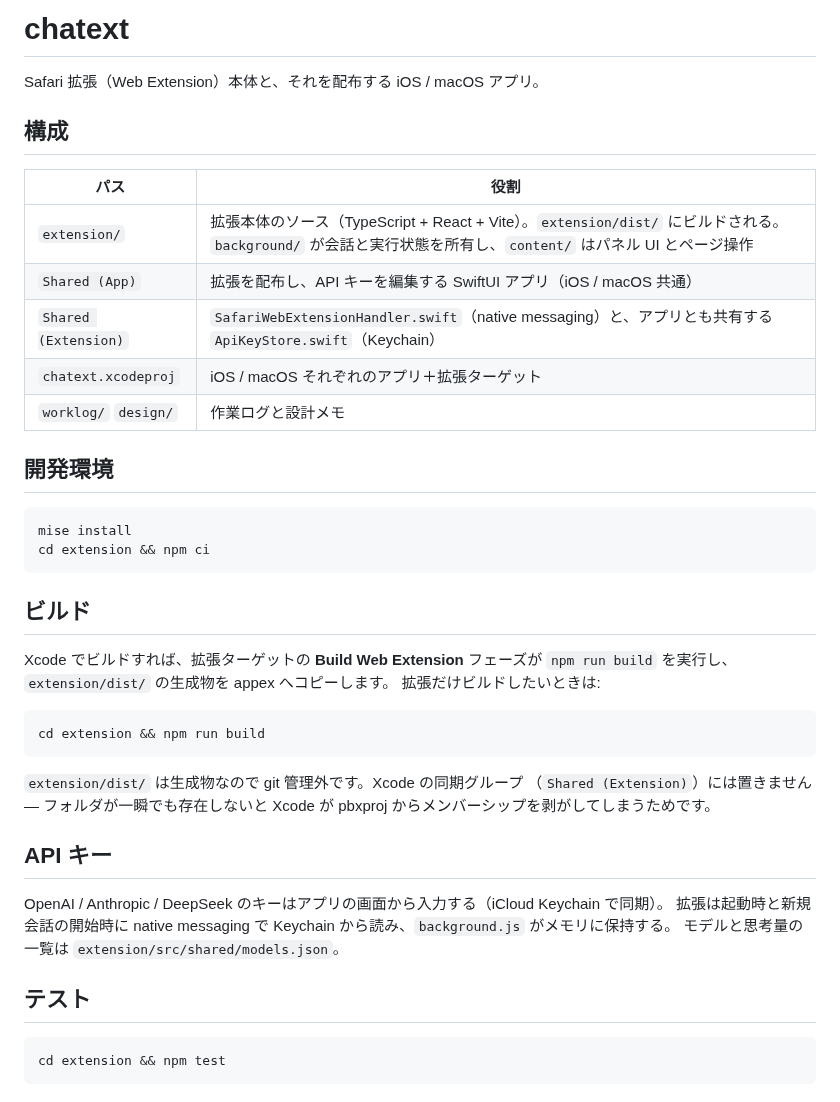
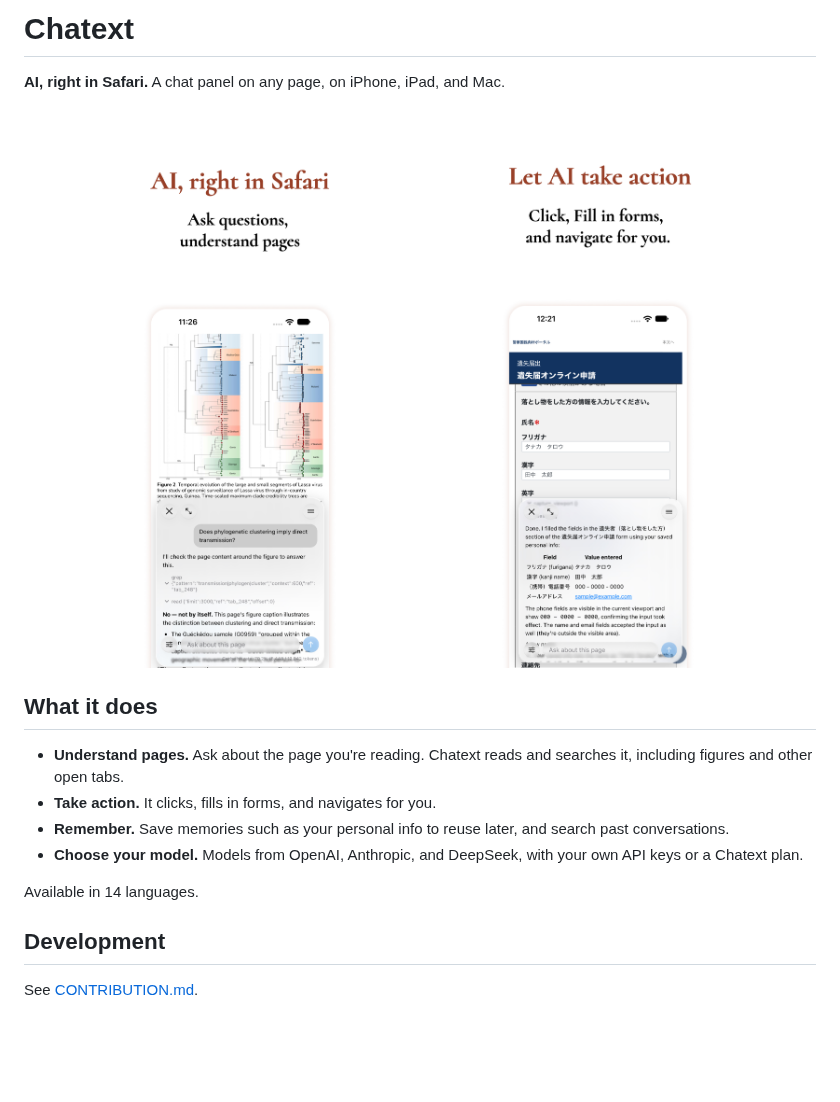
Before and after one commit to kuramot6f/kodoneri, a Markdown page: README.md, the part around the change. Drawn GitHub-style; pictures changed too: design/Frame 1.jpg (added), design/Frame 2.jpg (added); blank space fills up the shorter version.

Commit message:
Add English README as a simple landing page
Co-Authored-By: Claude Opus 5.5 <noreply@anthropic.com>

````diff
--- a/README.md
+++ b/README.md
@@ -1,46 +1,21 @@
-# chatext
+# Chatext
 
-Safari 拡張（Web Extension）本体と、それを配布する iOS / macOS アプリ。
+**AI, right in Safari.** A chat panel on any page, on iPhone, iPad, and Mac.
 
-## 構成
+<p align="center">
+  <img src="design/Frame%201.jpg" width="45%" alt="Ask questions, understand pages">
+  <img src="design/Frame%202.jpg" width="45%" alt="Let AI take action">
+</p>
 
-| パス | 役割 |
-|---|---|
-| `extension/` | 拡張本体のソース（TypeScript + React + Vite）。`extension/dist/` にビルドされる。`background/` が会話と実行状態を所有し、`content/` はパネル UI とページ操作 |
-| `Shared (App)` | 拡張を配布し、API キーを編集する SwiftUI アプリ（iOS / macOS 共通） |
-| `Shared (Extension)` | `SafariWebExtensionHandler.swift`（native messaging）と、アプリとも共有する `ApiKeyStore.swift`（Keychain） |
-| `chatext.xcodeproj` | iOS / macOS それぞれのアプリ＋拡張ターゲット |
-| `worklog/` `design/` | 作業ログと設計メモ |
+## What it does
 
-## 開発環境
+- **Understand pages.** Ask about the page you're reading. Chatext reads and searches it, including figures and other open tabs.
+- **Take action.** It clicks, fills in forms, and navigates for you.
+- **Remember.** Save memories such as your personal info to reuse later, and search past conversations.
+- **Choose your model.** Models from OpenAI, Anthropic, and DeepSeek, with your own API keys or a Chatext plan.
 
-```sh
-mise install
-cd extension && npm ci
-```
+Available in 14 languages.
 
-## ビルド
+## Development
 
-Xcode でビルドすれば、拡張ターゲットの **Build Web Extension** フェーズが
-`npm run build` を実行し、`extension/dist/` の生成物を appex へコピーします。
-拡張だけビルドしたいときは:
-
-```sh
-cd extension && npm run build
-```
-
-`extension/dist/` は生成物なので git 管理外です。Xcode の同期グループ
-（`Shared (Extension)`）には置きません — フォルダが一瞬でも存在しないと
-Xcode が pbxproj からメンバーシップを剥がしてしまうためです。
-
-## API キー
-
-OpenAI / Anthropic / DeepSeek のキーはアプリの画面から入力する（iCloud Keychain で同期）。
-拡張は起動時と新規会話の開始時に native messaging で Keychain から読み、`background.js` がメモリに保持する。
-モデルと思考量の一覧は `extension/src/shared/models.json`。
-
-## テスト
-
-```sh
-cd extension && npm test
-```
+See [CONTRIBUTION.md](CONTRIBUTION.md).
````
